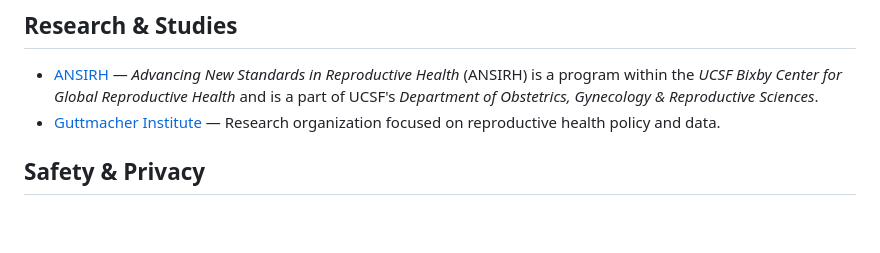
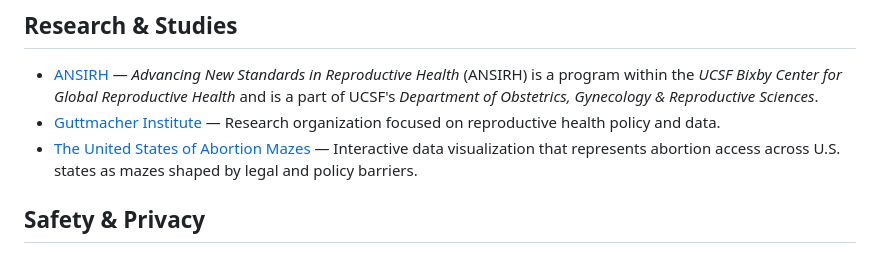
Before and after one commit to monapdx/awesome-reproductive-justice, a Markdown page: README.md, the part around the change. GitHub-like rendering; blank space fills up the shorter version.

```diff
--- a/README.md
+++ b/README.md
@@ -57,6 +57,7 @@
 
 - [ANSIRH](https://www.ansirh.org/) — _Advancing New Standards in Reproductive Health_ (ANSIRH) is a program within the _UCSF Bixby Center for Global Reproductive Health_ and is a part of UCSF's _Department of Obstetrics, Gynecology & Reproductive Sciences_.
 - [Guttmacher Institute](https://www.guttmacher.org/) — Research organization focused on reproductive health policy and data.
+- [The United States of Abortion Mazes](https://pudding.cool/2024/10/abortion-mazes/) — Interactive data visualization that represents abortion access across U.S. states as mazes shaped by legal and policy barriers.
 
 ## Safety & Privacy
 
```
